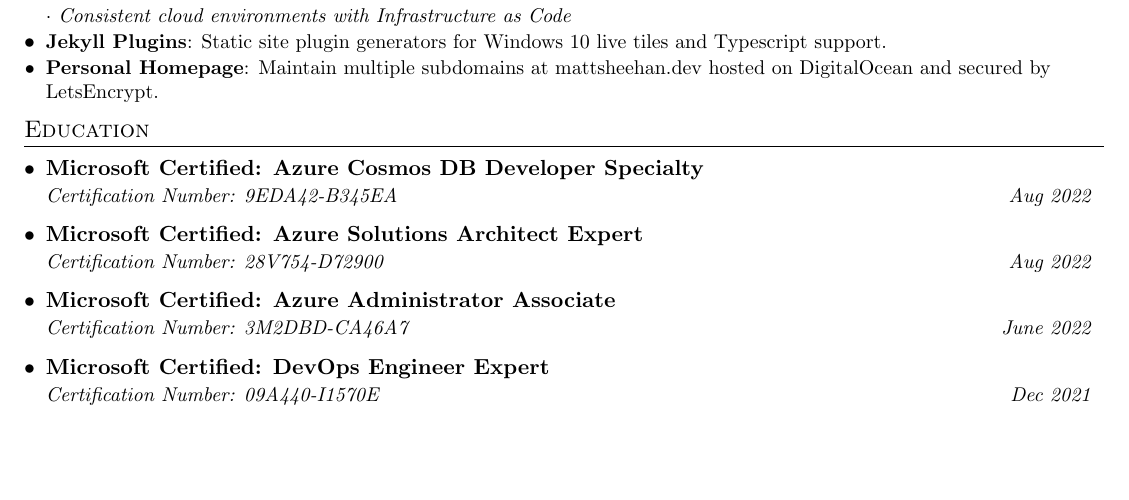
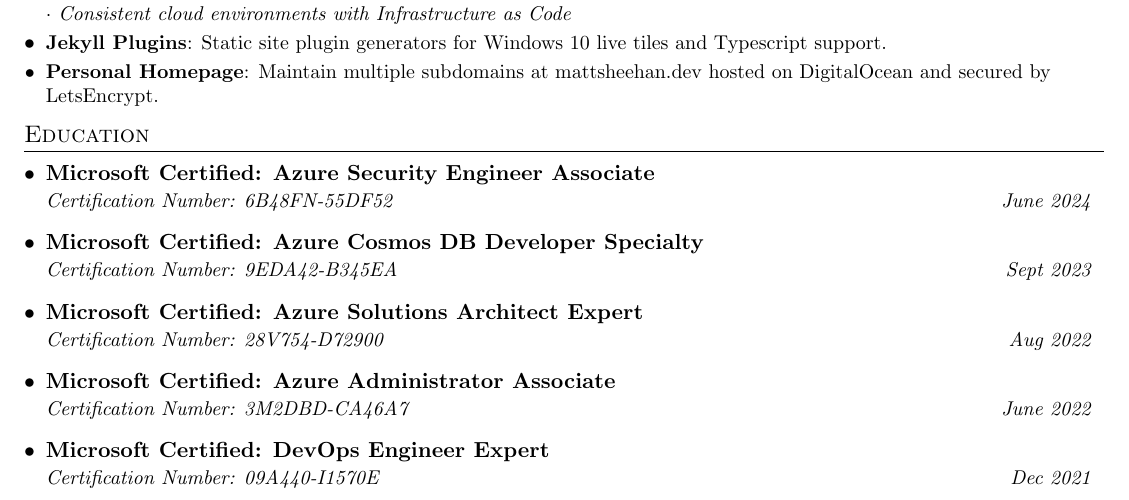
Before and after one commit to MattSheehanDev/resume, a LaTeX CV (matthew_sheehan_resume.tex): part of page 2 of 2 before the commit and part of page 2 of 3 after it, cut so that both start at the same text, the shorter picture padded with empty space. Compiled offline with pdfLaTeX.

Commit message:
add sec cert

```diff
--- a/matthew_sheehan_resume.tex
+++ b/matthew_sheehan_resume.tex
@@ -268,8 +268,11 @@
 \section{Education}
   \resumeSubHeadingListStart
     \resumeSubheading
+      {Microsoft Certified: Azure Security Engineer Associate}{}
+      {Certification Number: 6B48FN-55DF52}{June 2024}
+    \resumeSubheading
       {Microsoft Certified: Azure Cosmos DB Developer Specialty}{}
-      {Certification Number: 9EDA42-B345EA}{Aug 2022}
+      {Certification Number: 9EDA42-B345EA}{Sept 2023}
     \resumeSubheading
       {Microsoft Certified: Azure Solutions Architect Expert}{}
       {Certification Number: 28V754-D72900}{Aug 2022}
```
Also changed, not shown: matthew_sheehan_resume.pdf.
